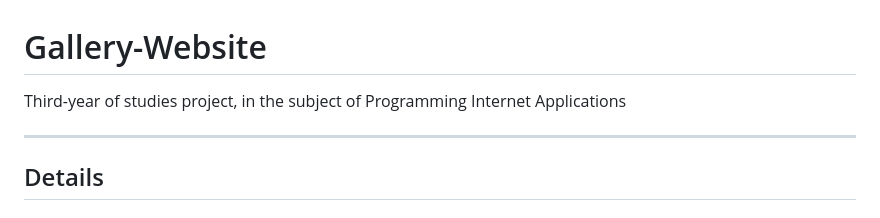
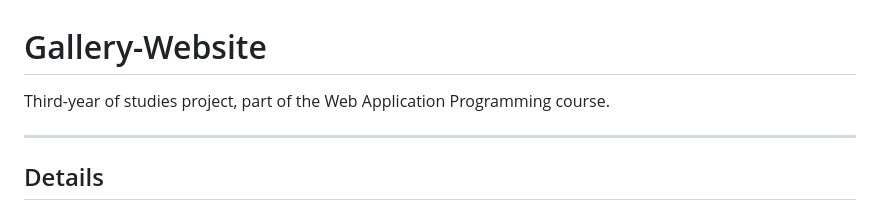
Before and after one commit to shugimilo/GalleryWebsite, a Markdown page: README.md, the part around the change. Drawn GitHub-style.

```diff
--- a/README.md
+++ b/README.md
@@ -1,5 +1,5 @@
 # Gallery-Website
-Third-year of studies project, in the subject of Programming Internet Applications
+Third-year of studies project, part of the Web Application Programming course.
 <hr>
 <h2>Details</h2>
 <h3>Description</h3>
```
